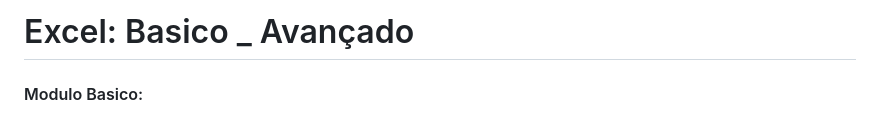
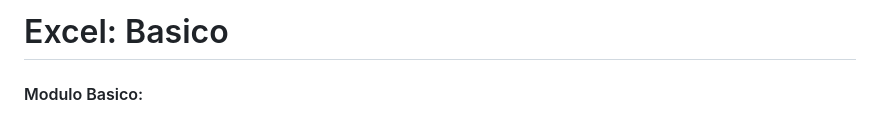
Before and after one commit to diegomaia04/Fundamentos, a Markdown page: Excel Fundamentos/Excel Basico/README.md, the part around the change. Rendered like a GitHub page.

```diff
--- a/Excel Fundamentos/Excel Basico/Resumo.md
+++ b/Excel Fundamentos/Excel Basico/README.md
@@ -1,4 +1,4 @@
-# Excel: Basico _ Avançado
+# Excel: Basico
 
 #### Modulo Basico:
 
```
